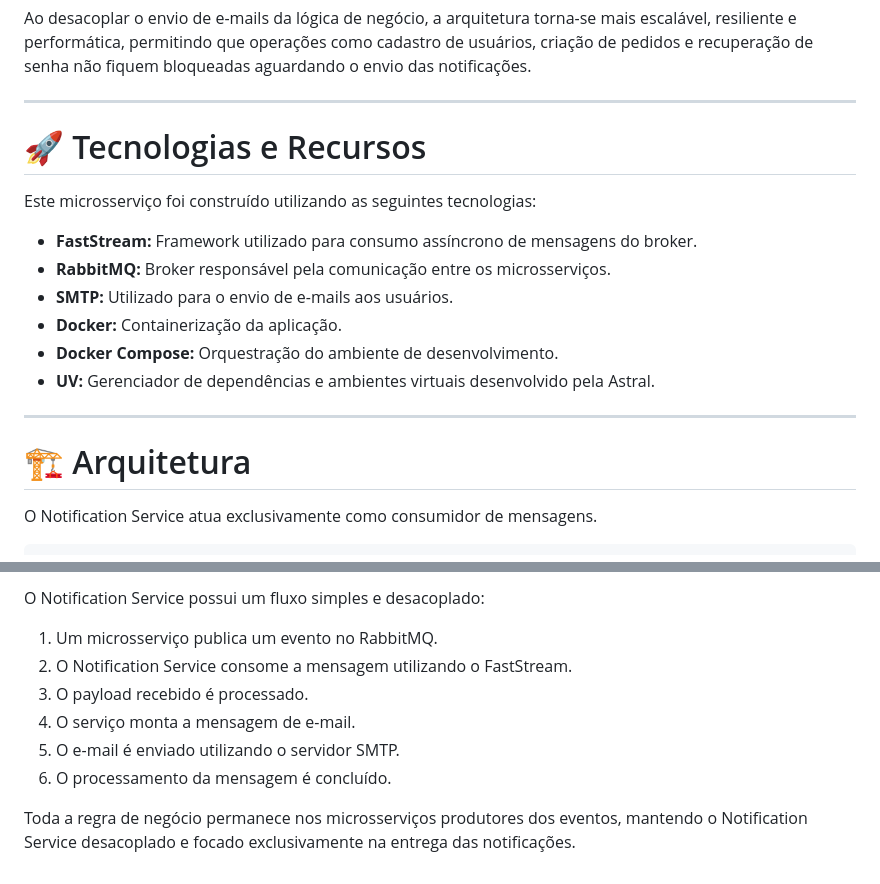
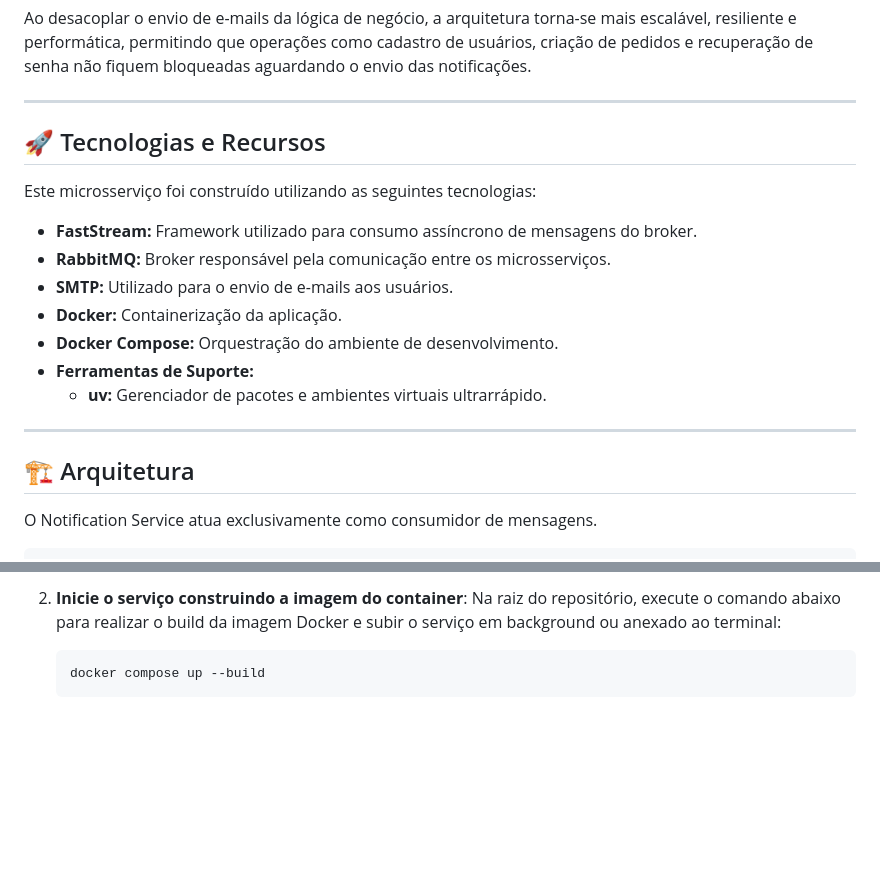
Before and after one commit to AtelieDigital-Labs/atelie-notifications-api, a Markdown page: README.md, 2 parts joined by grey strips. GitHub-like rendering; blank space fills up the shorter version.

````diff
--- a/README.md
+++ b/README.md
@@ -10,7 +10,7 @@ Ao desacoplar o envio de e-mails da lógica de negócio, a arquitetura torna-se
 
 ---
 
-# 🚀 Tecnologias e Recursos
+## 🚀 Tecnologias e Recursos
 
 Este microsserviço foi construído utilizando as seguintes tecnologias:
 
@@ -19,11 +19,12 @@ Este microsserviço foi construído utilizando as seguintes tecnologias:
 * **SMTP:** Utilizado para o envio de e-mails aos usuários.
 * **Docker:** Containerização da aplicação.
 * **Docker Compose:** Orquestração do ambiente de desenvolvimento.
-* **UV:** Gerenciador de dependências e ambientes virtuais desenvolvido pela Astral.
+* **Ferramentas de Suporte:**
+    * **uv:** Gerenciador de pacotes e ambientes virtuais ultrarrápido.
 
 ---
 
-# 🏗️ Arquitetura
+## 🏗️ Arquitetura
 
 O Notification Service atua exclusivamente como consumidor de mensagens.
 
@@ -150,11 +133,6 @@ faststream run infra.messaging.broker:app
 
-O Notification Service possui um fluxo simples e desacoplado:
-
-1. Um microsserviço publica um evento no RabbitMQ.
-2. O Notification Service consome a mensagem utilizando o FastStream.
-3. O payload recebido é processado.
-4. O serviço monta a mensagem de e-mail.
-5. O e-mail é enviado utilizando o servidor SMTP.
-6. O processamento da mensagem é concluído.
-
-Toda a regra de negócio permanece nos microsserviços produtores dos eventos, mantendo o Notification Service desacoplado e focado exclusivamente na entrega das notificações.
+2. **Inicie o serviço construindo a imagem do container**:
+   Na raiz do repositório, execute o comando abaixo para realizar o build da imagem Docker e subir o serviço em background ou anexado ao terminal:
+   ```bash
+   docker compose up --build
+   ```
````
Also changed, not shown: other parts of README.md (+30 -48 lines).
